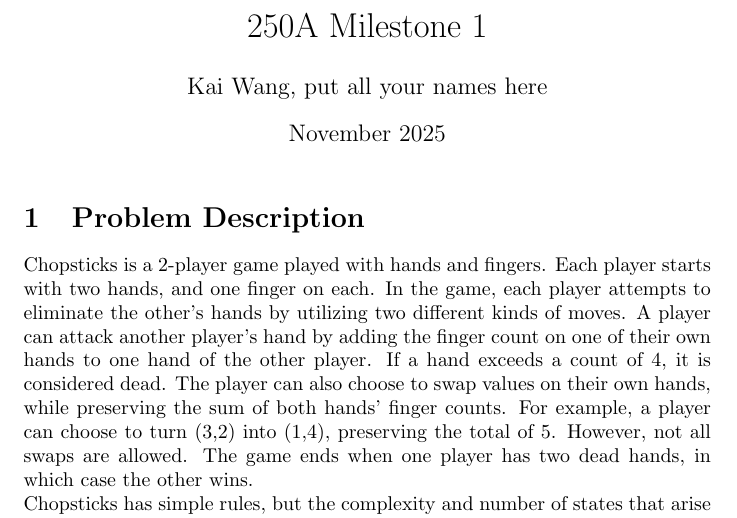
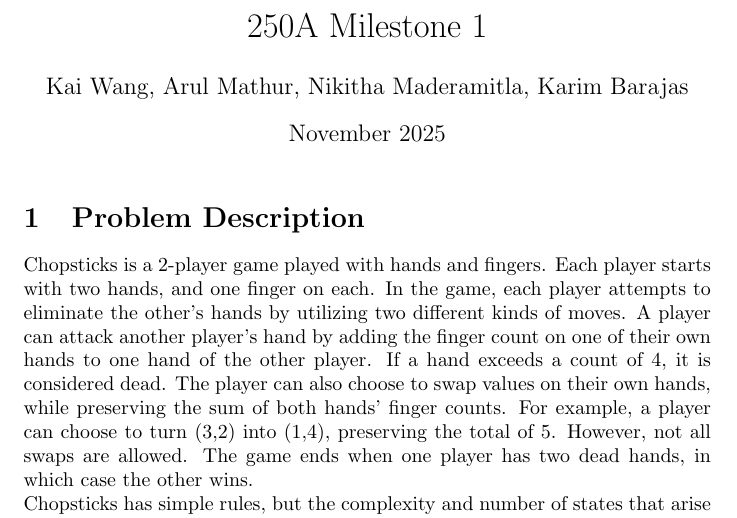
Before and after one commit to arulster17/chopsticks-RL, a LaTeX document (milestone1.tex): part of page 1 of 2, cut so that both start at the same text. Compiled offline with pdfLaTeX.

Commit message:
added names to milestone 1

```diff
--- a/milestone1.tex
+++ b/milestone1.tex
@@ -2,7 +2,7 @@
 \usepackage{graphicx}
 
 \title{250A Milestone 1}
-\author{Kai Wang, put all your names here}
+\author{Kai Wang, Arul Mathur, Nikitha Maderamitla, Karim Barajas}
 \date{November 2025}
 
 \begin{document}
```
